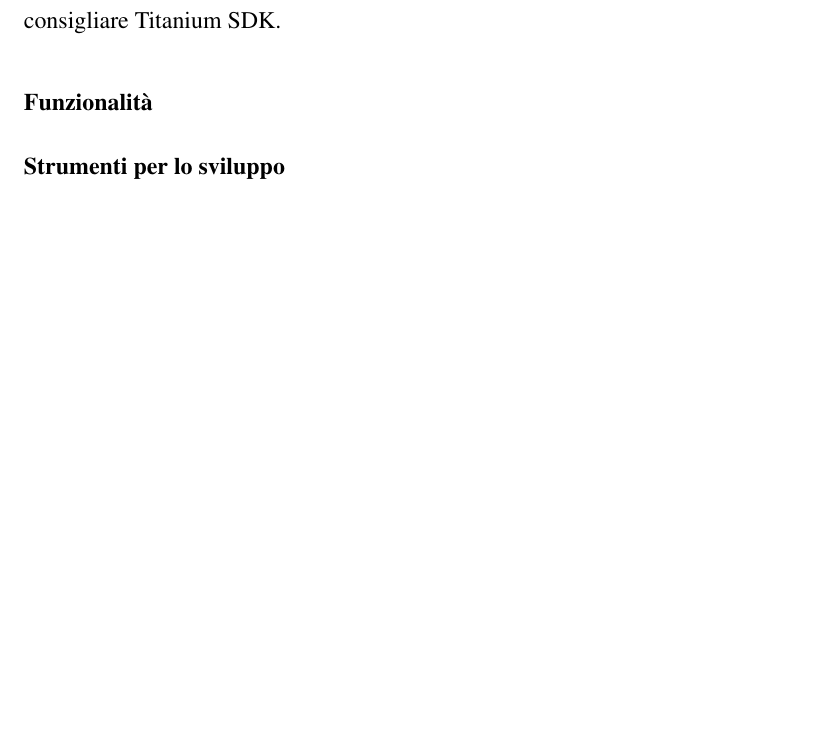
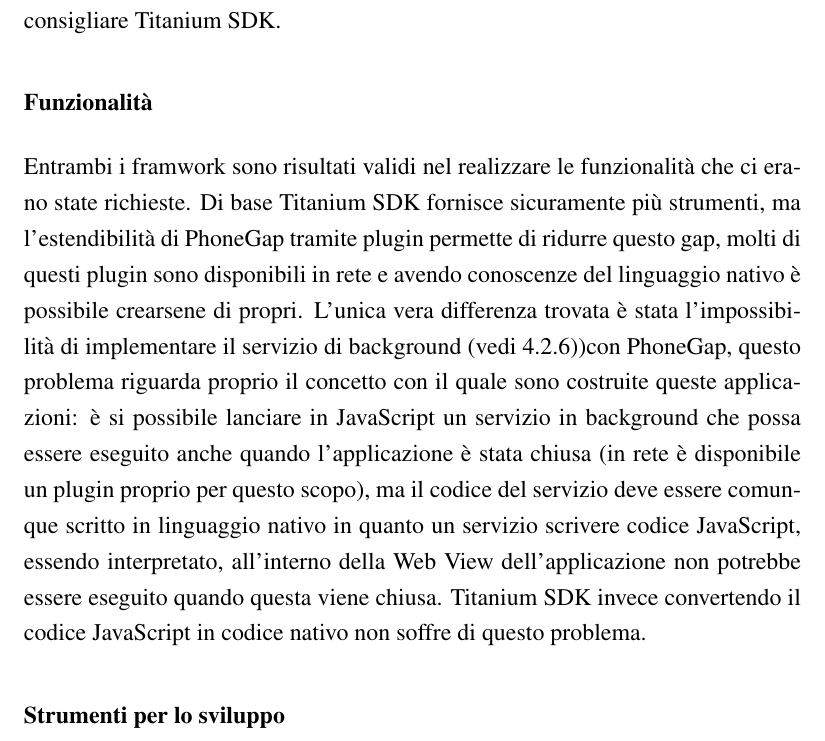
Before and after one commit to mircobe87/tesi-crossplatform, a LaTeX book (tex/tesi.tex, which reads tex/Applicazione.tex): part of page 85 of 97, cut so that both start at the same text, the shorter picture padded with empty space. Compiled offline with pdfLaTeX.

Commit message:
scritta conclusione confronto funzionalità

```diff
--- a/tex/Applicazione.tex
+++ b/tex/Applicazione.tex
@@ -1460,5 +1461,25 @@
 		anche nell'uso della mappa. Per cui anche in questo campo ci sentiamo
 		di consigliare \tisdk{}.
 		\subsubsection{Funzionalità}
+		Entrambi i framwork sono risultati validi nel realizzare le
+		funzionalità che ci erano state richieste. Di base \tisdk{} fornisce
+		sicuramente più strumenti, ma l'estendibilità di \pg{} tramite plugin
+		permette di ridurre questo gap, molti di questi plugin sono
+		disponibili in rete e avendo conoscenze del linguaggio nativo è
+		possibile crearsene di propri. L'unica vera differenza
+		trovata è stata l'impossibilità di implementare il servizio di
+		background (vedi \ref{subsec:nuova}))con \pg{}, questo problema
+		riguarda proprio il concetto con
+		il quale sono costruite queste applicazioni: è si possibile lanciare
+		in \js{}
+		un servizio in background che possa essere eseguito anche quando
+		l'applicazione è stata chiusa (in rete è disponibile un plugin proprio
+		per questo scopo), ma il codice del servizio deve essere comunque
+		scritto in linguaggio nativo in quanto un servizio scrivere codice
+		\js{}, essendo interpretato, all'interno della Web View
+		dell'applicazione non potrebbe essere eseguito quando questa viene
+		chiusa.
+		\tisdk{} invece convertendo il codice \js{} in codice nativo non
+		soffre di questo problema.
 		\subsubsection{Strumenti per lo sviluppo}
 		\subsubsection{Cross-platform}
```
Also changed, not shown: tex/Applicazione.tex (1 more changed lines).
